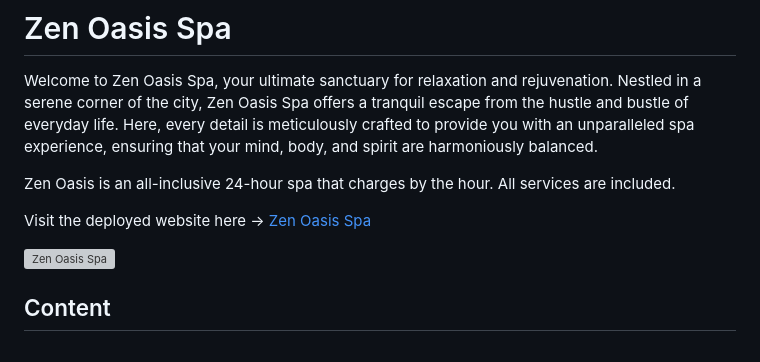
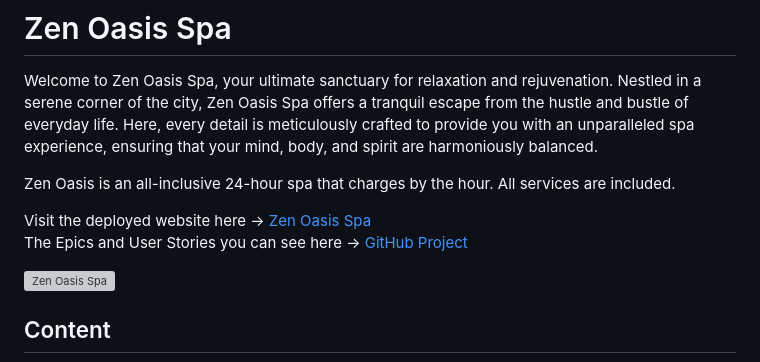
Before and after one commit to enniovilla/project-4-ci, a Markdown page: README.md, the part around the change. Rendered like a GitHub page; grey boxes are pictures that could not be loaded.

Commit message:
Add github project link

```diff
--- a/README.md
+++ b/README.md
@@ -4,7 +4,8 @@ Welcome to Zen Oasis Spa, your ultimate sanctuary for relaxation and rejuvenatio
 
 Zen Oasis is an all-inclusive 24-hour spa that charges by the hour. All services are included.
 
-Visit the deployed website here → [Zen Oasis Spa](https://zen-oasis-spa-5b31090aaae5.herokuapp.com/)
+Visit the deployed website here → [Zen Oasis Spa](https://zen-oasis-spa-5b31090aaae5.herokuapp.com/)<br>
+The Epics and User Stories you can see here → [GitHub Project](https://github.com/users/enniovilla/projects/3)
 
 ![Zen Oasis Spa](documentation/images/am-i-responsive.png)
 
```
